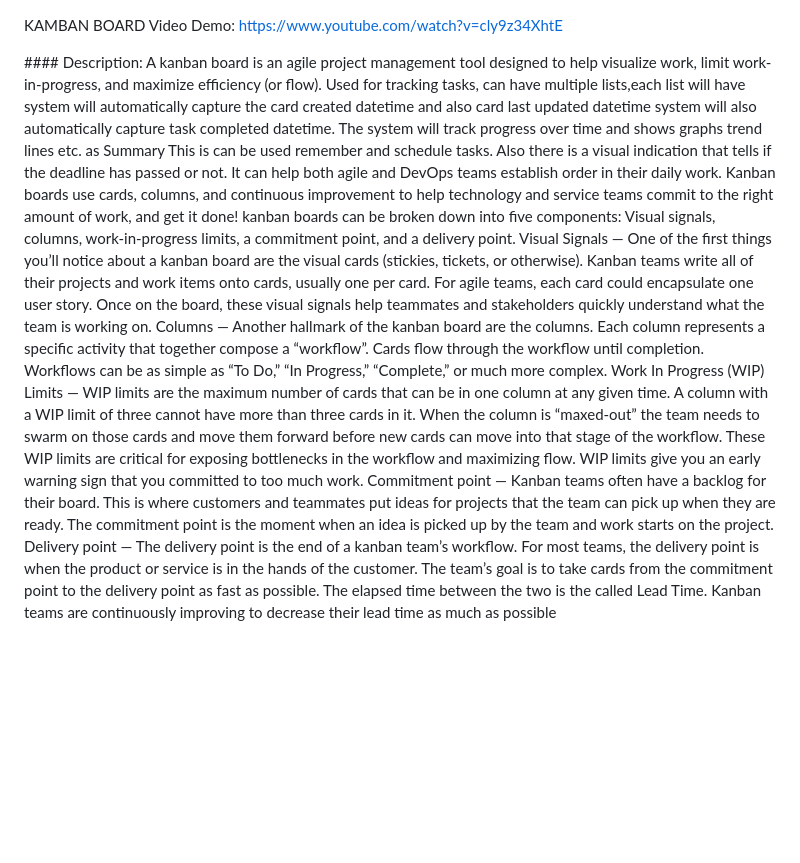
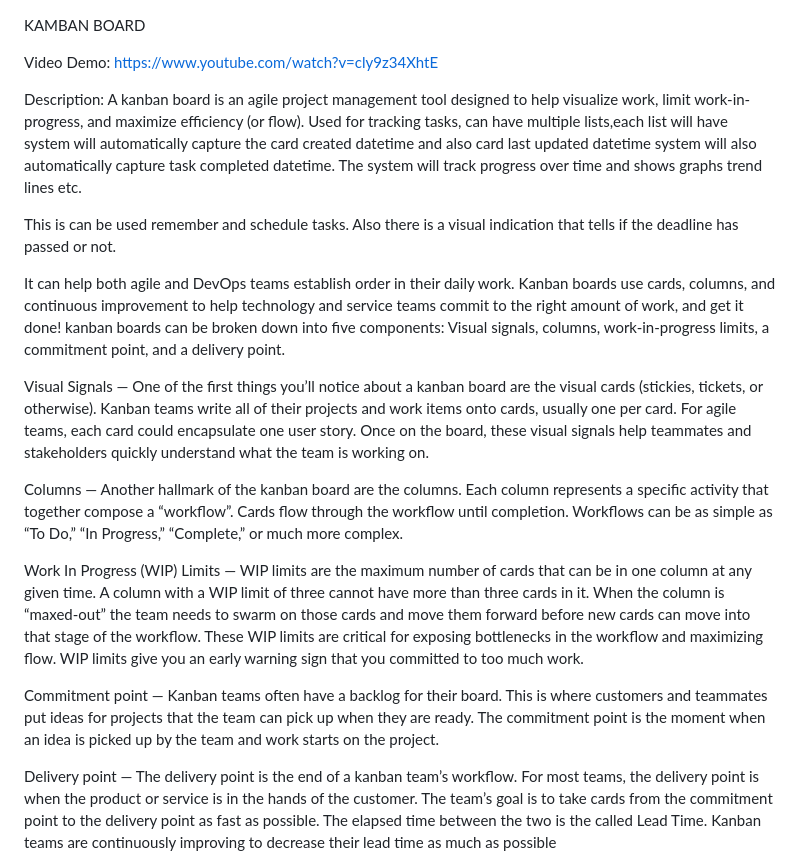
Before and after one commit to Harsehraab/kamban_board, a Markdown page: README.md, the part around the change. Drawn GitHub-style; blank space fills up the shorter version.

```diff
--- a/README.md
+++ b/README.md
@@ -1,16 +1,25 @@
 KAMBAN BOARD
+
 Video Demo: https://www.youtube.com/watch?v=cly9z34XhtE
 
-\#### Description: A kanban board is an agile project management tool designed to help visualize work, limit work-in-progress, and maximize efficiency (or flow).
+Description: A kanban board is an agile project management tool designed to help visualize work, limit work-in-progress, and maximize efficiency (or flow).
 Used for tracking tasks, can have multiple lists,each list will have system will automatically capture the card created datetime and also card last updated datetime system will also automatically capture task completed datetime.
-The system will track progress over time and shows graphs trend lines etc. as Summary
-This is can be used remember and schedule tasks. Also there is a visual indication that tells if the deadline has passed or not.
- It can help both agile and DevOps teams establish order in their daily work. Kanban boards use cards, columns, and continuous improvement to help technology and service teams commit to the right amount of work, and get it done!
+The system will track progress over time and shows graphs trend lines etc.
+
+This is can be used remember and schedule tasks.
+Also there is a visual indication that tells if the deadline has passed or not.
+
+It can help both agile and DevOps teams establish order in their daily work. Kanban boards use cards, columns, and continuous improvement to help technology and service teams commit to the right amount of work, and get it done!
 kanban boards can be broken down into five components: Visual signals, columns, work-in-progress limits, a commitment point, and a delivery point.
+
 Visual Signals — One of the first things you’ll notice about a kanban board are the visual cards (stickies, tickets, or otherwise). Kanban teams write all of their projects and work items onto cards, usually one per card. For agile teams, each card could encapsulate one user story. Once on the board, these visual signals help teammates and stakeholders quickly understand what the team is working on.
+
 Columns — Another hallmark of the kanban board are the columns. Each column represents a specific activity that together compose a “workflow”. Cards flow through the workflow until completion. Workflows can be as simple as “To Do,” “In Progress,” “Complete,” or much more complex.
+
 Work In Progress (WIP) Limits — WIP limits are the maximum number of cards that can be in one column at any given time. A column with a WIP limit of three cannot have more than three cards in it. When the column is “maxed-out” the team needs to swarm on those cards and move them forward before new cards can move into that stage of the workflow. These WIP limits are critical for exposing bottlenecks in the workflow and maximizing flow. WIP limits give you an early warning sign that you committed to too much work.
+
 Commitment point — Kanban teams often have a backlog for their board. This is where customers and teammates put ideas for projects that the team can pick up when they are ready. The commitment point is the moment when an idea is picked up by the team and work starts on the project.
+
 Delivery point — The delivery point is the end of a kanban team’s workflow. For most teams, the delivery point is when the product or service is in the hands of the customer. The team’s goal is to take cards from the commitment point to the delivery point as fast as possible. The elapsed time between the two is the called Lead Time. Kanban teams are continuously improving to decrease their lead time as much as possible
 
 
```
